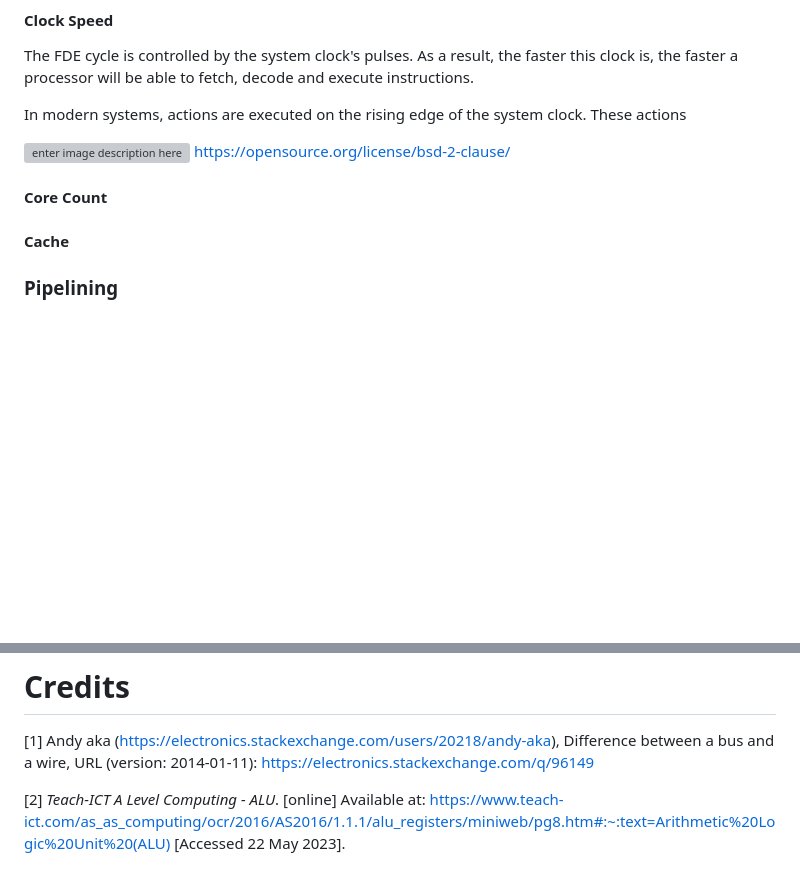
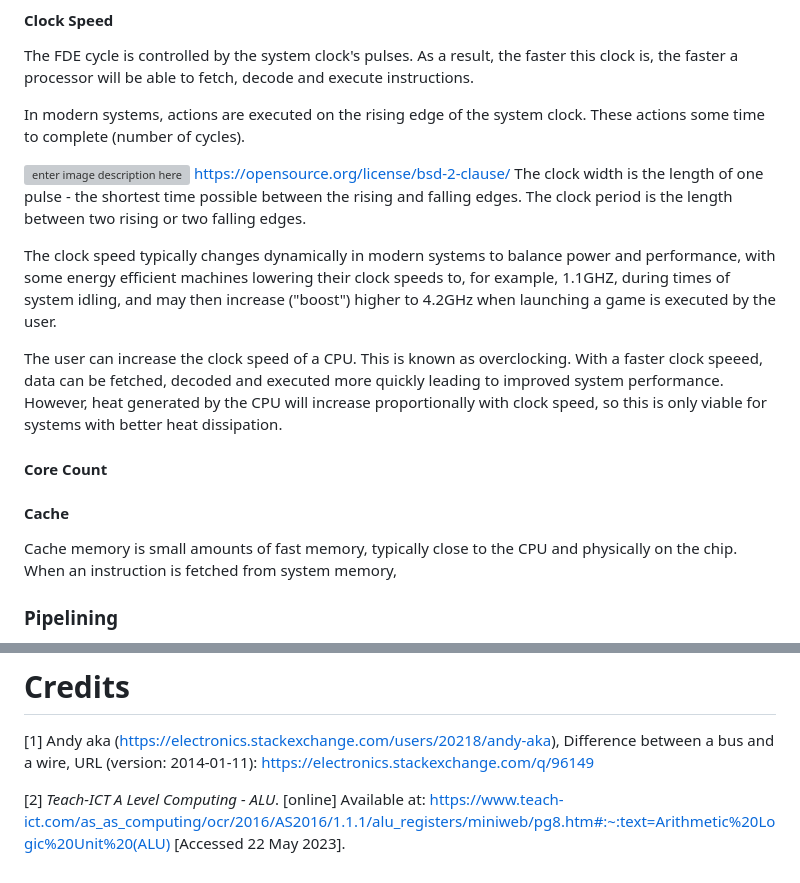
Before and after one commit to Draggie306/CheatSheets, a Markdown page: A level/source/Computer Science.md, 2 parts joined by grey strips. Rendered like a GitHub page; blank space fills up the shorter version; grey boxes are pictures that could not be loaded.

Commit message:
A level/source/Computer Science.md updated from StackEdit

```diff
--- a/A level/source/Computer Science.md
+++ b/A level/source/Computer Science.md
@@ -122,17 +122,25 @@ There are a number of factors used by CPU manufacturers in order to make process
 #### Clock Speed
 The FDE cycle is controlled by the system clock's pulses. As a result, the faster this clock is, the faster a processor will be able to fetch, decode and execute instructions.
 
-In modern systems, actions are executed on the rising edge of the system clock. These actions
+In modern systems, actions are executed on the rising edge of the system clock. These actions some time to complete (number of cycles).
 
 ![enter image description here](https://cheatsheet-assets.ibaguette.com/alevel/compsci/ClockSignal.png)
 https://opensource.org/license/bsd-2-clause/
+The clock width is the length of one pulse - the shortest time possible between the rising and falling edges. The clock period is the length between two rising or two falling edges.
+
+The clock speed typically changes dynamically in modern systems to balance power and performance, with some energy efficient machines lowering their clock speeds to, for example, 1.1GHZ, during times of system idling, and may then increase ("boost") higher to 4.2GHz when launching a game is executed by the user.
+
+The user can increase the clock speed of a CPU. This is known as overclocking. With a faster clock speeed, data can be fetched, decoded and executed more quickly leading to improved system performance. However, heat generated by the CPU will increase proportionally with clock speed, so this is only viable for systems with better heat dissipation.
+
+
+#### Core Count
 
 
 
 
-#### Core Count
+#### Cache
+Cache memory is small amounts of fast memory, typically close to the CPU and physically on the chip. When an instruction is fetched from system memory,
 
-#### Cache
 
 
 ### Pipelining
@@ -398,6 +406,6 @@ chosenElement.innerHTML = “Hello  World”; // Changing the displayed HTML con
 [2] _Teach-ICT A Level Computing - ALU_. [online] Available at: https://www.teach-ict.com/as_as_computing/ocr/2016/AS2016/1.1.1/alu_registers/miniweb/pg8.htm#:~:text=Arithmetic%20Logic%20Unit%20(ALU) [Accessed 22 May 2023].
 
 <!--stackedit_data:
-eyJoaXN0b3J5IjpbODk4MDA1ODQ4LC0xODgzMTAyNzQ4LC0xNT
-IzODU4Nzg2XX0=
+eyJoaXN0b3J5IjpbLTE2ODkxNDUxNzIsLTE4ODMxMDI3NDgsLT
+E1MjM4NTg3ODZdfQ==
 -->
```
